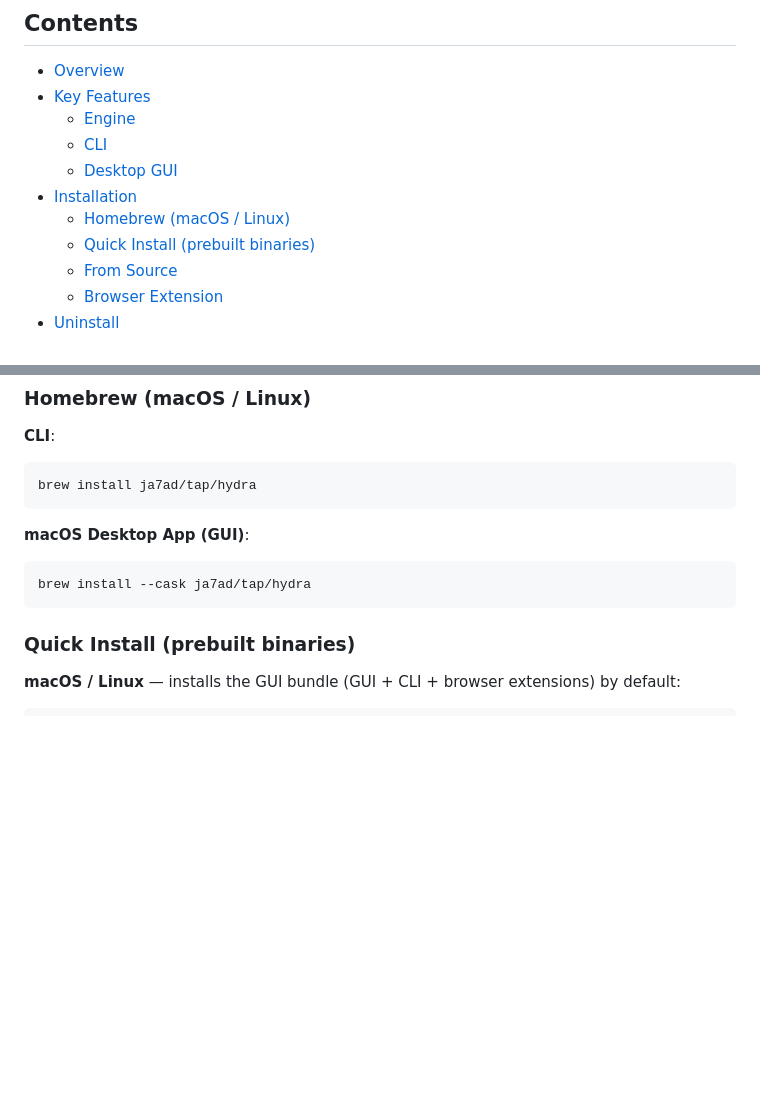
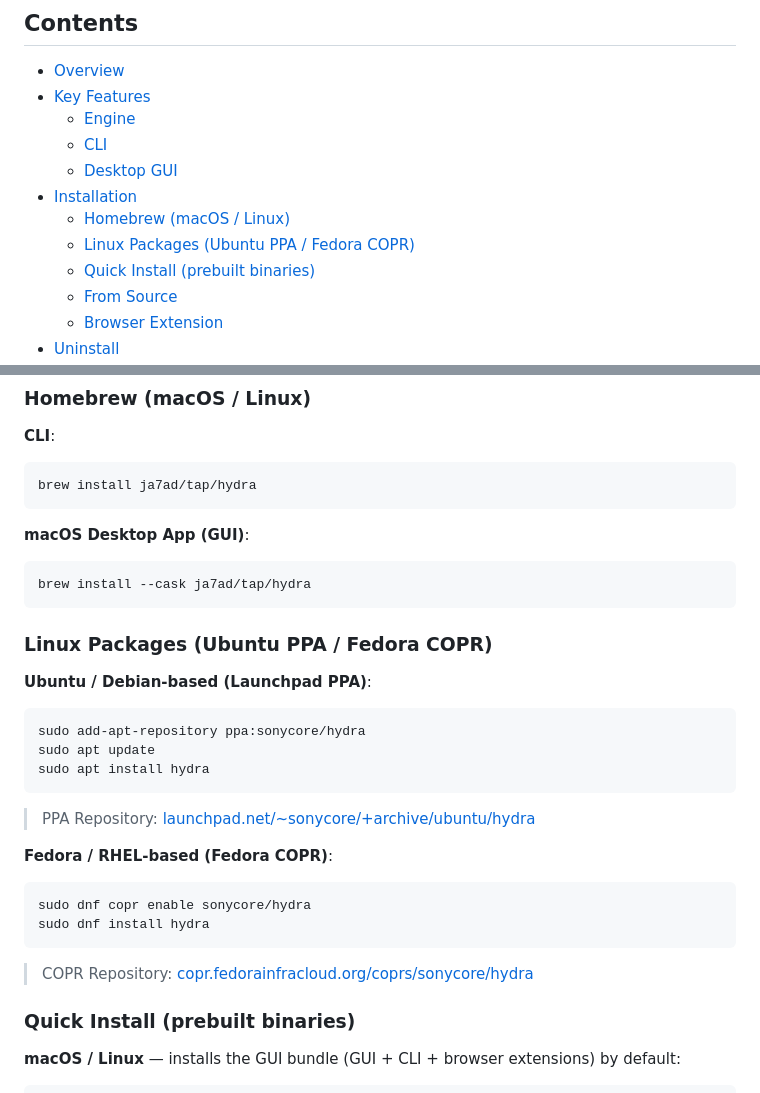
Before and after one commit to 1MAG1/hydra, a Markdown page: README.md, 2 parts joined by grey strips. Rendered like a GitHub page; blank space fills up the shorter version.

Commit message:
docs: add launchpad and fedora copr package manager

````diff
--- a/README.md
+++ b/README.md
@@ -28,6 +28,7 @@
   - [Desktop GUI](#desktop-gui)
 - [Installation](#installation)
   - [Homebrew (macOS / Linux)](#homebrew-macos--linux)
+  - [Linux Packages (Ubuntu PPA / Fedora COPR)](#linux-packages-ubuntu-ppa--fedora-copr)
   - [Quick Install (prebuilt binaries)](#quick-install-prebuilt-binaries)
   - [From Source](#from-source)
   - [Browser Extension](#browser-extension)
@@ -106,6 +107,27 @@ brew install ja7ad/tap/hydra
 ```bash
 brew install --cask ja7ad/tap/hydra
 ```
+
+### Linux Packages (Ubuntu PPA / Fedora COPR)
+
+**Ubuntu / Debian-based (Launchpad PPA)**:
+
+```bash
+sudo add-apt-repository ppa:sonycore/hydra
+sudo apt update
+sudo apt install hydra
+```
+
+> PPA Repository: [launchpad.net/~sonycore/+archive/ubuntu/hydra](https://launchpad.net/~sonycore/+archive/ubuntu/hydra)
+
+**Fedora / RHEL-based (Fedora COPR)**:
+
+```bash
+sudo dnf copr enable sonycore/hydra
+sudo dnf install hydra
+```
+
+> COPR Repository: [copr.fedorainfracloud.org/coprs/sonycore/hydra](https://copr.fedorainfracloud.org/coprs/sonycore/hydra/)
 
 ### Quick Install (prebuilt binaries)
 
````
